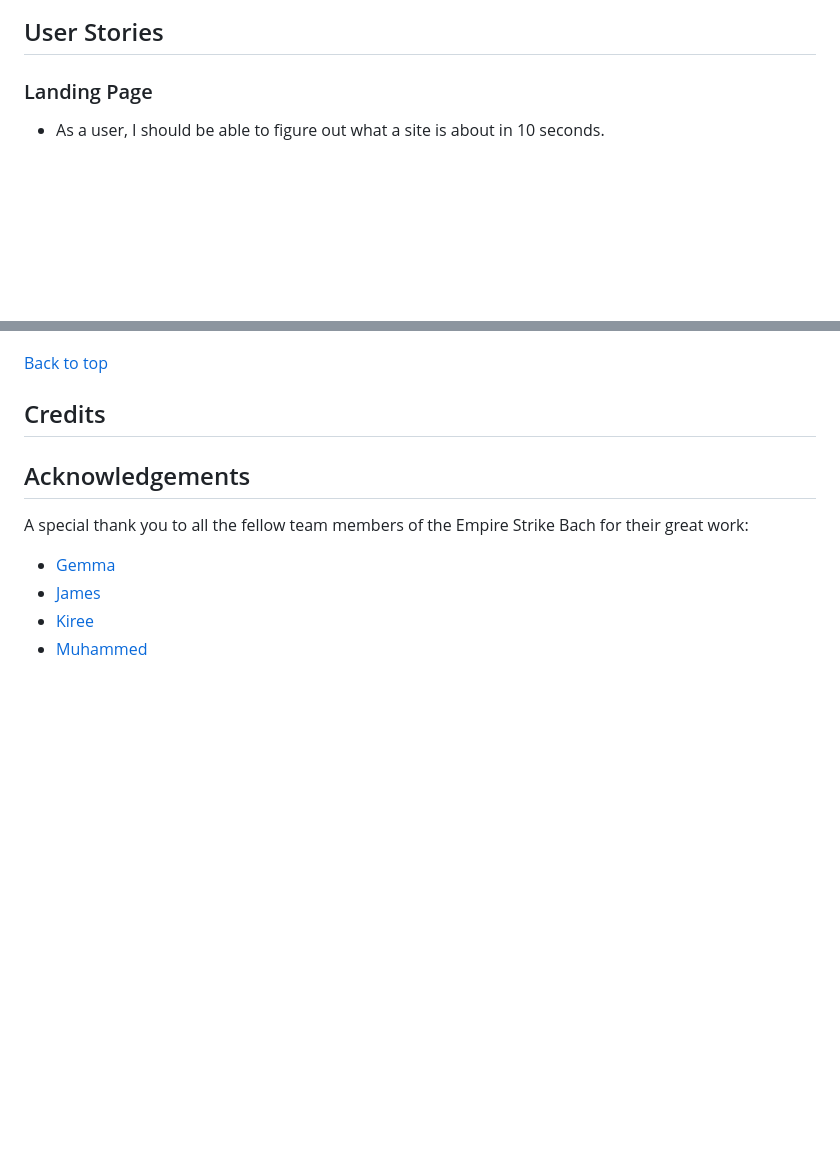
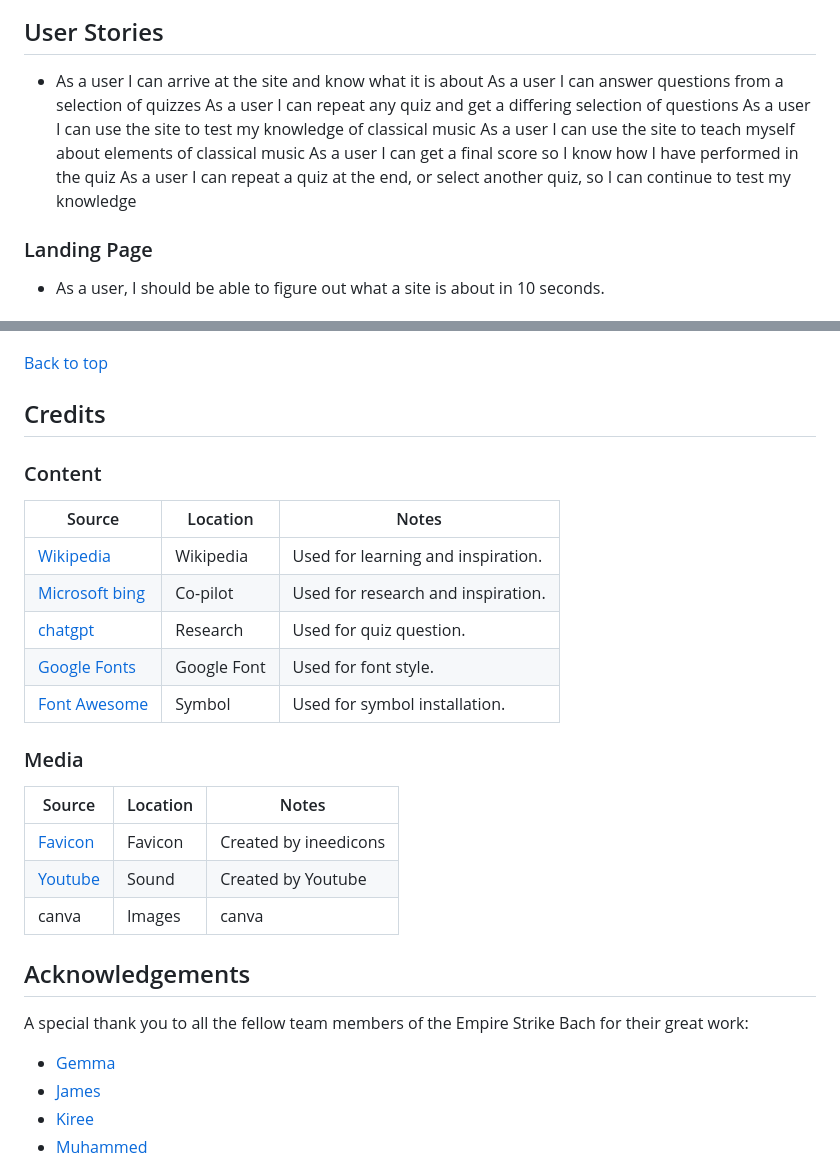
Before and after one commit to md-ash-dot/classical-music-hackathon, a Markdown page: README.md, 2 parts joined by grey strips. Rendered like a GitHub page; blank space fills up the shorter version.

Commit message:
add credit to README

```diff
--- a/README.md
+++ b/README.md
@@ -64,6 +64,15 @@ we've used [coolors.co](https://coolors.co/13223f-d8a408-1e2c47-eee5e9-c0c0c0) t
  ![Google Font](assets/images/google-font.png)
 
 ## User Stories
+
+- As a user I can arrive at the site and know what it is about
+As a user I can answer questions from a selection of quizzes
+As a user I can repeat any quiz and get a differing selection of questions
+As a user I can use the site to test my knowledge of classical music
+As a user I can use the site to teach myself about elements of classical music
+As a user I can get a final score so I know how I have performed in the quiz
+As a user I can repeat a quiz at the end, or select another quiz, so I can continue to test my knowledge
+
 
 ### Landing Page
 
@@ -331,6 +340,23 @@ By forking the GitHub Repository, we make a copy of the original repository on o
 
 ## Credits
 
+### Content
+
+| Source | Location | Notes |
+| --- | --- | --- |
+| [Wikipedia](https://www.wikipedia.org/) | Wikipedia | Used for learning and inspiration. |
+| [Microsoft bing](https://www.bing.com/chat) | Co-pilot | Used for research and inspiration. |
+| [chatgpt](https://chatgpt.com/) | Research | Used for quiz question. |
+| [ Google Fonts](https://fonts.google.com/) | Google Font | Used for font style. |
+| [Font Awesome](https://fontawesome.com/) | Symbol | Used for symbol installation. |
+
+### Media
+
+| Source | Location | Notes |
+| --- | --- | --- |
+| [Favicon](https://favicon.io/) | Favicon | Created by ineedicons |
+| [Youtube](https://www.youtube.com/) | Sound | Created by Youtube |
+| canva | Images | canva |
 
 
 ## Acknowledgements
```
